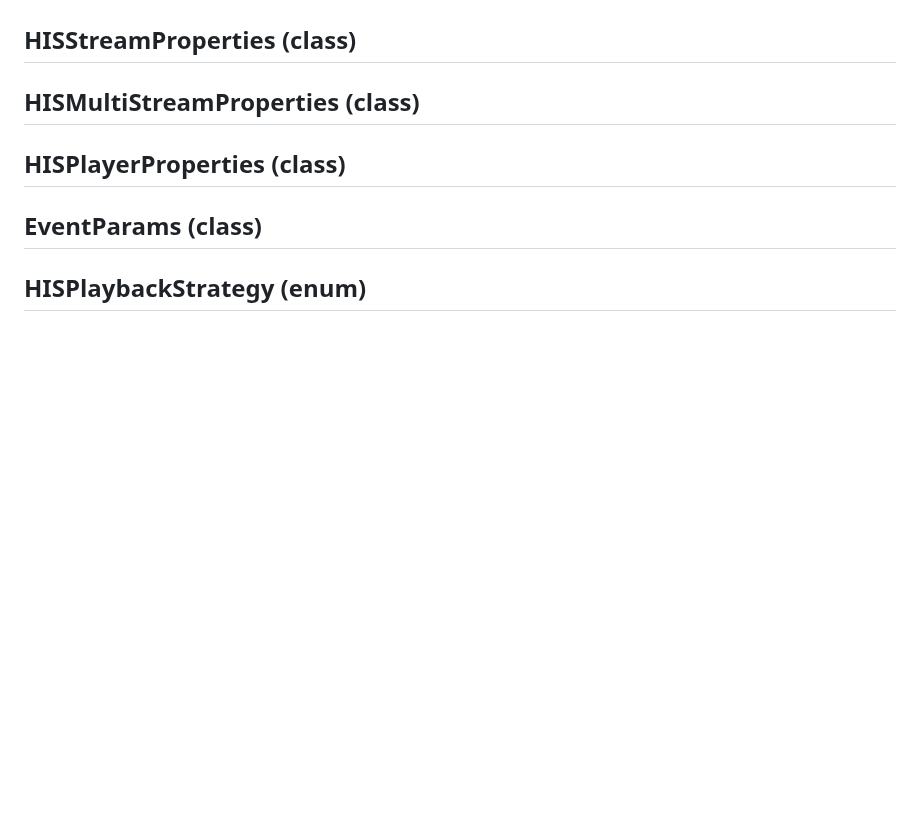
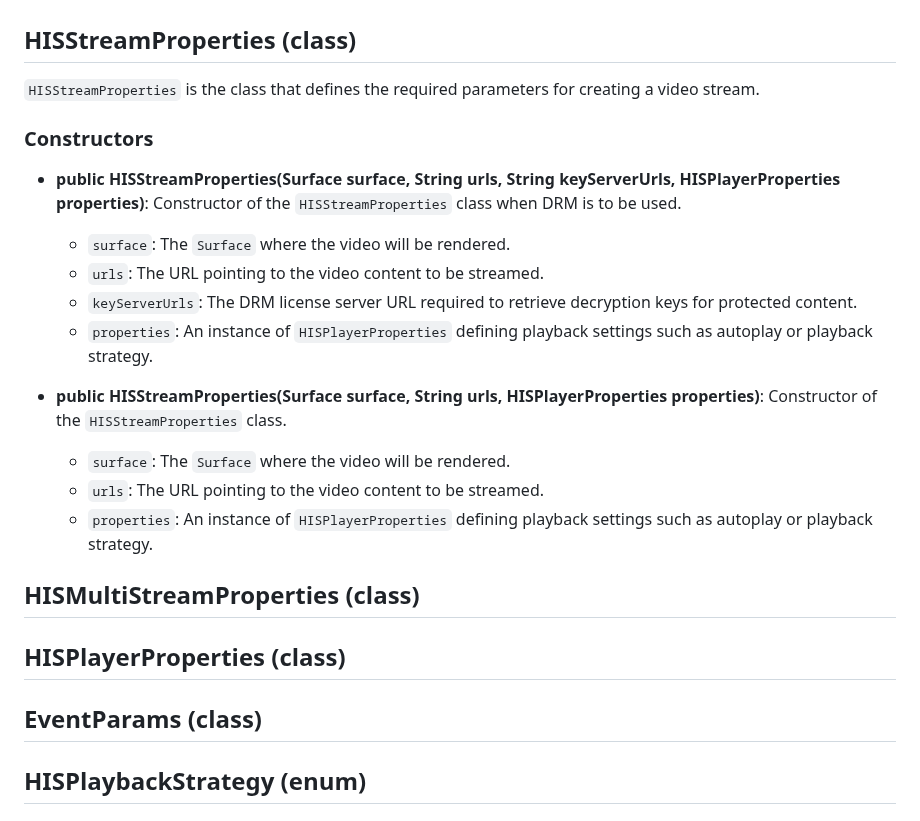
Before and after one commit to HISPlayer/MetaSpatial-SDK, a Markdown page: hisplayer-apis.md, the part around one of its changes. Drawn GitHub-style; blank space fills up the shorter version.

```diff
--- a/hisplayer-apis.md
+++ b/hisplayer-apis.md
@@ -96,6 +96,21 @@ The `eventInfo` parameter provides different details depending on the event type
 * **public void eventTimelineUpdated(EventParams eventParams)**: This event occurs whenever the timeline of the current video has been updated. In the case of live content this may happen every certain time during the playback. This may change the current video position value from `GetVideoPosition()`.
 
 ## HISStreamProperties (class)
+`HISStreamProperties` is the class that defines the required parameters for creating a video stream.
+
+### Constructors
+
+* **public HISStreamProperties(Surface surface, String urls, String keyServerUrls, HISPlayerProperties properties)**: Constructor of the `HISStreamProperties` class when DRM is to be used.
+  * `surface`: The `Surface` where the video will be rendered.
+  * `urls`: The URL pointing to the video content to be streamed.
+  * `keyServerUrls`: The DRM license server URL required to retrieve decryption keys for protected content.
+  * `properties`: An instance of `HISPlayerProperties` defining playback settings such as autoplay or playback strategy.
+
+* **public HISStreamProperties(Surface surface, String urls, HISPlayerProperties properties)**: Constructor of the `HISStreamProperties` class.
+  * `surface`: The `Surface` where the video will be rendered.
+  * `urls`: The URL pointing to the video content to be streamed.
+  * `properties`: An instance of `HISPlayerProperties` defining playback settings such as autoplay or playback strategy.
+
 
 ## HISMultiStreamProperties (class)
 
```
Also changed, not shown: other parts of hisplayer-apis.md (+2 -2 lines).
